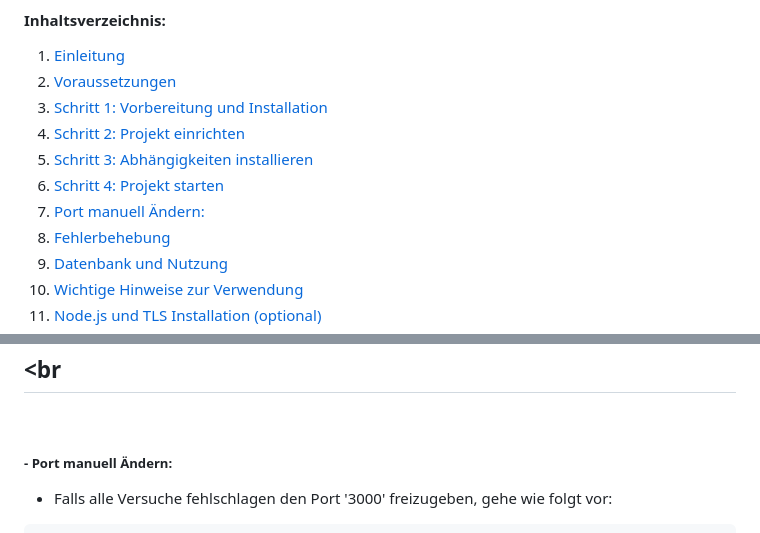
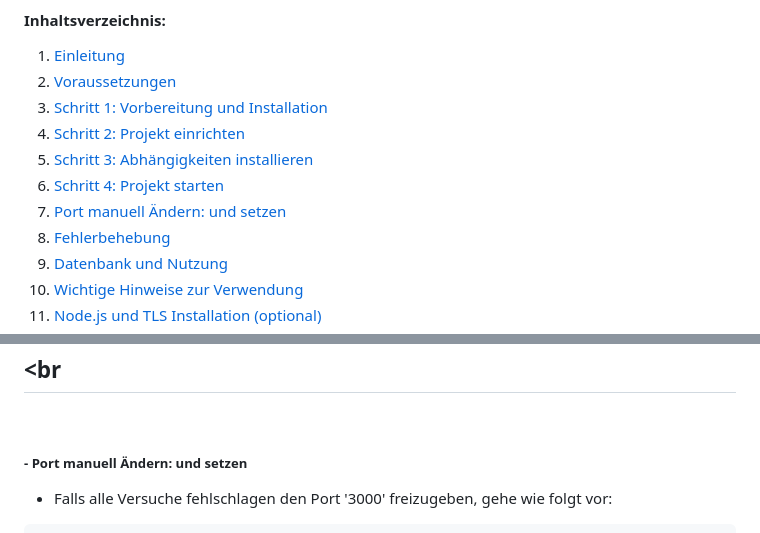
Before and after one commit to bylickilabs/Password-Manager, a Markdown page: README.md, 2 parts joined by grey strips. Rendered like a GitHub page.

````diff
--- a/README.md
+++ b/README.md
@@ -26,7 +26,7 @@
 4. [Schritt 2: Projekt einrichten](#schritt-2-projekt-einrichten)
 5. [Schritt 3: Abhängigkeiten installieren](#schritt-3-abhängigkeiten-installieren)
 6. [Schritt 4: Projekt starten](#schritt-4-projekt-starten)
-7. [Port manuell Ändern:](#port-manuell-ändern)
+7. [Port manuell Ändern: und setzen](#port-manuell-ändern-und-setzen)
 8. [Fehlerbehebung](#fehlerbehebung)
 9. [Datenbank und Nutzung](#datenbank-und-nutzung)
 10. [Wichtige Hinweise zur Verwendung](#wichtige-hinweise-zur-verwendung)
@@ -219,7 +219,7 @@ taskkill /PID <PID> /F
 ---
 <br>
 
-##### - Port manuell Ändern:
+##### - Port manuell Ändern: und setzen
 
   - Falls alle Versuche fehlschlagen den Port '3000' freizugeben, gehe wie folgt vor:
 ```yarn
````
